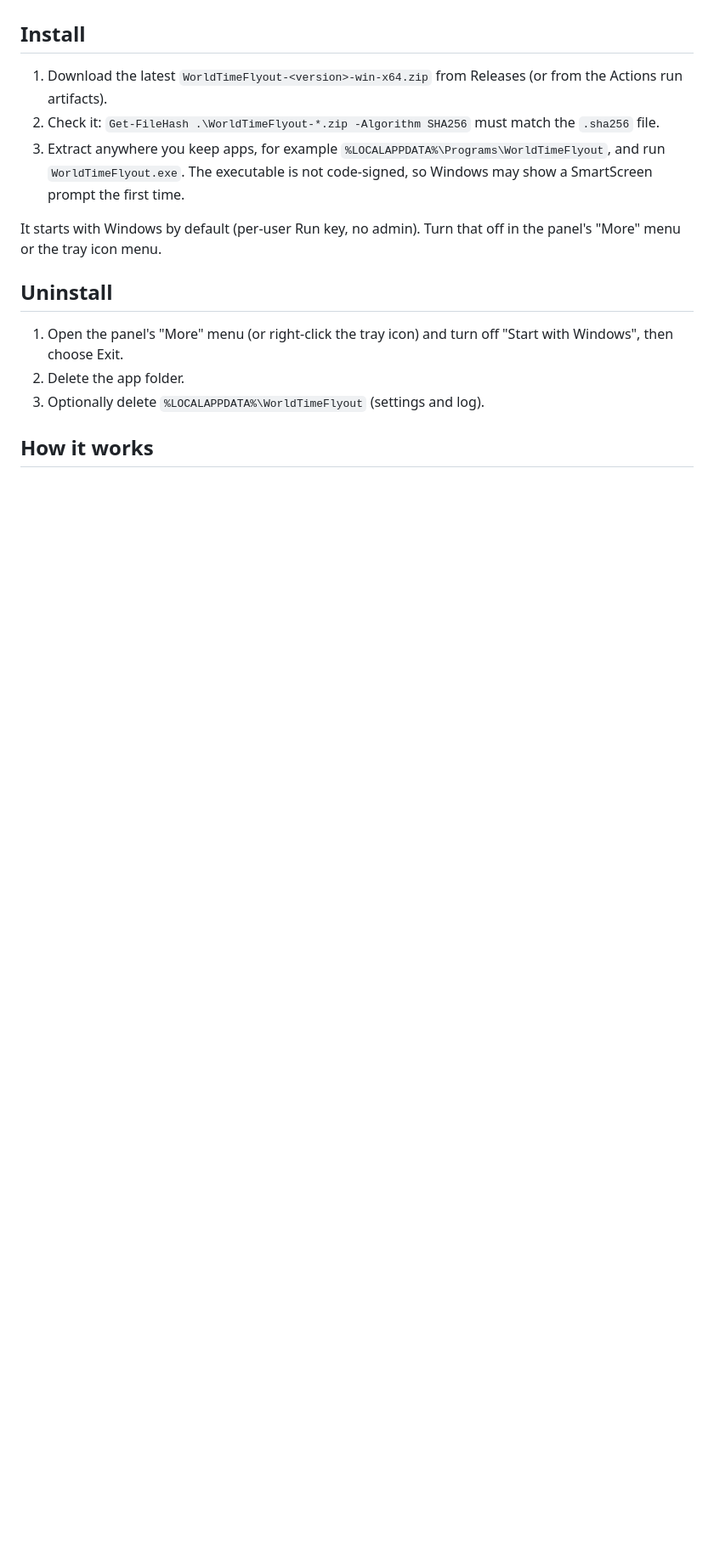
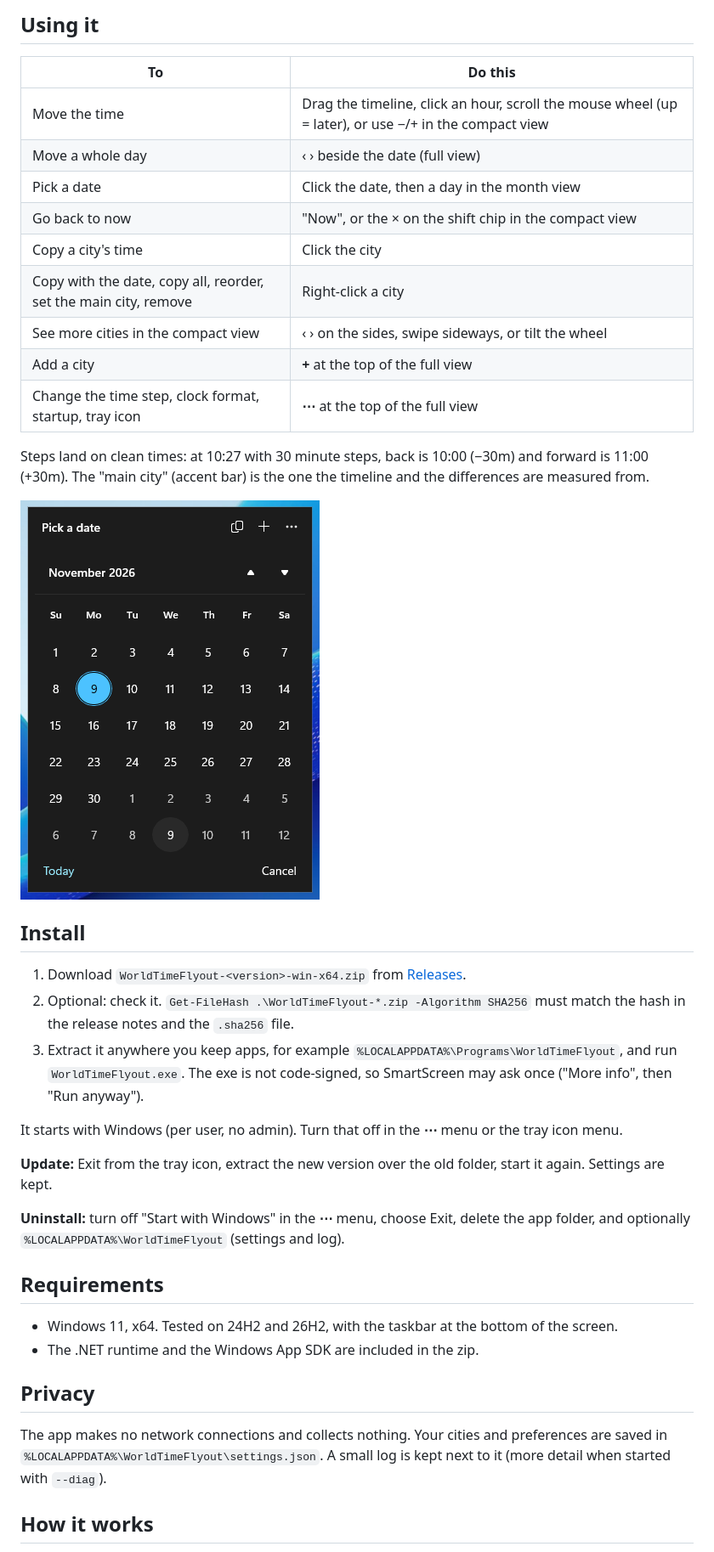
Before and after one commit to Th3EvilGod/world-time-flyout, a Markdown page: README.md, the part around one of its changes. Shown at 85% size. Drawn GitHub-style; pictures changed too: docs/images/date-picker.png (added); blank space fills up the shorter version.

```diff
--- a/README.md
+++ b/README.md
@@ -31,23 +35,52 @@ integration still needs confirming on real Windows 11 desktops (see "Known limit
+## Using it
+
+| To | Do this |
+|---|---|
+| Move the time | Drag the timeline, click an hour, scroll the mouse wheel (up = later), or use −/+ in the compact view |
+| Move a whole day | ‹ › beside the date (full view) |
+| Pick a date | Click the date, then a day in the month view |
+| Go back to now | "Now", or the × on the shift chip in the compact view |
+| Copy a city's time | Click the city |
+| Copy with the date, copy all, reorder, set the main city, remove | Right-click a city |
+| See more cities in the compact view | ‹ › on the sides, swipe sideways, or tilt the wheel |
+| Add a city | **+** at the top of the full view |
+| Change the time step, clock format, startup, tray icon | **⋯** at the top of the full view |
+
+Steps land on clean times: at 10:27 with 30 minute steps, back is 10:00 (−30m) and
+forward is 11:00 (+30m). The "main city" (accent bar) is the one the timeline and the
+differences are measured from.
+
+![Picking a date](docs/images/date-picker.png)
 
 ## Install
 
-1. Download the latest `WorldTimeFlyout-<version>-win-x64.zip` from Releases
-   (or from the Actions run artifacts).
-2. Check it: `Get-FileHash .\WorldTimeFlyout-*.zip -Algorithm SHA256` must match the
-   `.sha256` file.
-3. Extract anywhere you keep apps, for example `%LOCALAPPDATA%\Programs\WorldTimeFlyout`,
-   and run `WorldTimeFlyout.exe`. The executable is not code-signed, so Windows may show
-   a SmartScreen prompt the first time.
+1. Download `WorldTimeFlyout-<version>-win-x64.zip` from [Releases](../../releases/latest).
+2. Optional: check it. `Get-FileHash .\WorldTimeFlyout-*.zip -Algorithm SHA256` must
+   match the hash in the release notes and the `.sha256` file.
+3. Extract it anywhere you keep apps, for example
+   `%LOCALAPPDATA%\Programs\WorldTimeFlyout`, and run `WorldTimeFlyout.exe`.
+   The exe is not code-signed, so SmartScreen may ask once ("More info", then
+   "Run anyway").
 
-It starts with Windows by default (per-user Run key, no admin). Turn that off in the
-panel's "More" menu or the tray icon menu.
+It starts with Windows (per user, no admin). Turn that off in the **⋯** menu or the tray
+icon menu.
 
-## Uninstall
+**Update:** Exit from the tray icon, extract the new version over the old folder, start
+it again. Settings are kept.
 
-1. Open the panel's "More" menu (or right-click the tray icon) and turn off
-   "Start with Windows", then choose Exit.
-2. Delete the app folder.
-3. Optionally delete `%LOCALAPPDATA%\WorldTimeFlyout` (settings and log).
+**Uninstall:** turn off "Start with Windows" in the **⋯** menu, choose Exit, delete the
+app folder, and optionally `%LOCALAPPDATA%\WorldTimeFlyout` (settings and log).
+
+## Requirements
+
+- Windows 11, x64. Tested on 24H2 and 26H2, with the taskbar at the bottom of the screen.
+- The .NET runtime and the Windows App SDK are included in the zip.
+
+## Privacy
+
+The app makes no network connections and collects nothing. Your cities and preferences
+are saved in `%LOCALAPPDATA%\WorldTimeFlyout\settings.json`. A small log is kept next to
+it (more detail when started with `--diag`).
 
 ## How it works
 
```
Also changed, not shown: other parts of README.md (+50 -40 lines), docs/images/compact.png (added), docs/images/expanded.png (added).
